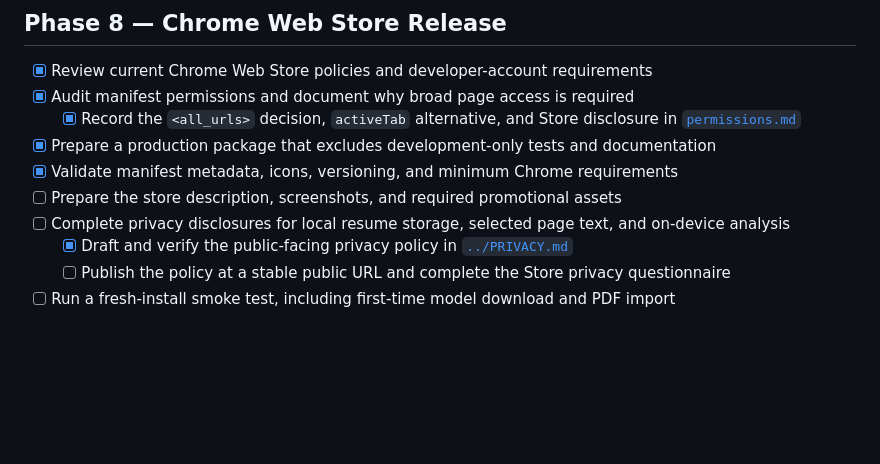
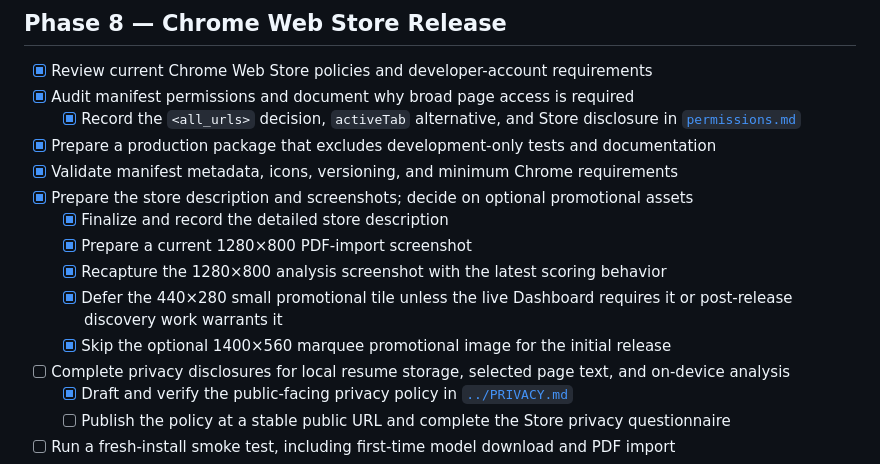
Before and after one commit to robsassack/gapcheck, a Markdown page: docs/plan-checklist.md, the part around the change. Rendered like a GitHub page; blank space fills up the shorter version.

Commit message:
Update analysis screenshot

```diff
--- a/docs/plan-checklist.md
+++ b/docs/plan-checklist.md
@@ -249,7 +249,12 @@ Pin these down on paper/in a schema file first — retrofitting after the pipeli
   - [x] Record the `<all_urls>` decision, `activeTab` alternative, and Store disclosure in [`permissions.md`](permissions.md)
 - [x] Prepare a production package that excludes development-only tests and documentation
 - [x] Validate manifest metadata, icons, versioning, and minimum Chrome requirements
-- [ ] Prepare the store description, screenshots, and required promotional assets
+- [x] Prepare the store description and screenshots; decide on optional promotional assets
+  - [x] Finalize and record the detailed store description
+  - [x] Prepare a current 1280×800 PDF-import screenshot
+  - [x] Recapture the 1280×800 analysis screenshot with the latest scoring behavior
+  - [x] Defer the 440×280 small promotional tile unless the live Dashboard requires it or post-release discovery work warrants it
+  - [x] Skip the optional 1400×560 marquee promotional image for the initial release
 - [ ] Complete privacy disclosures for local resume storage, selected page text, and on-device analysis
   - [x] Draft and verify the public-facing privacy policy in [`../PRIVACY.md`](../PRIVACY.md)
   - [ ] Publish the policy at a stable public URL and complete the Store privacy questionnaire
```
Also changed, not shown: store-assets/screenshots/01-resume-analysis.png, 1 other file.
